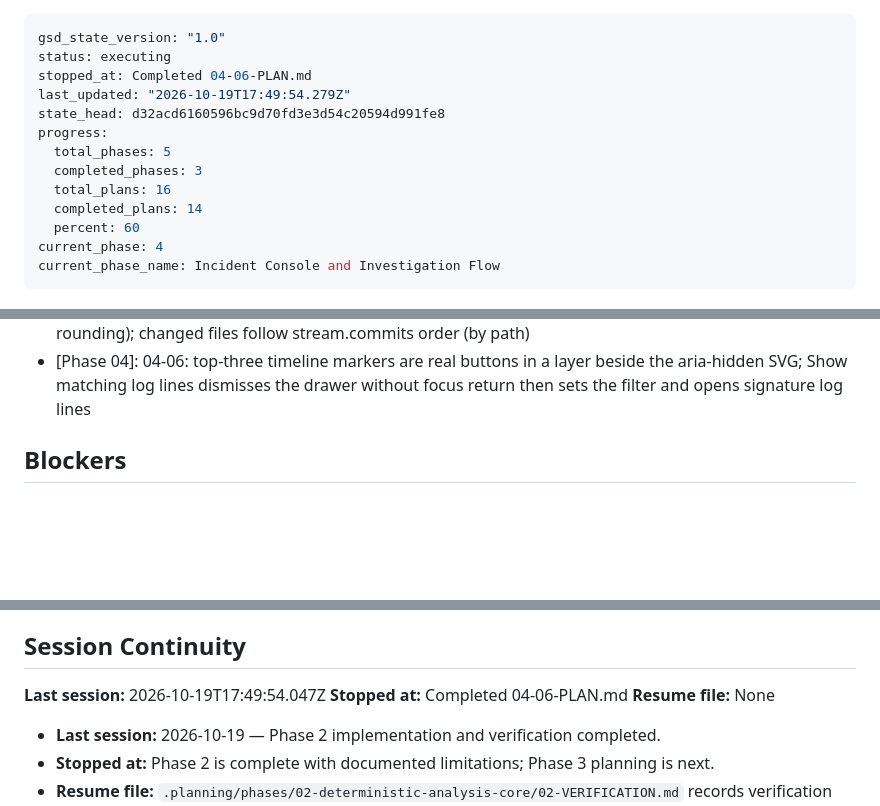
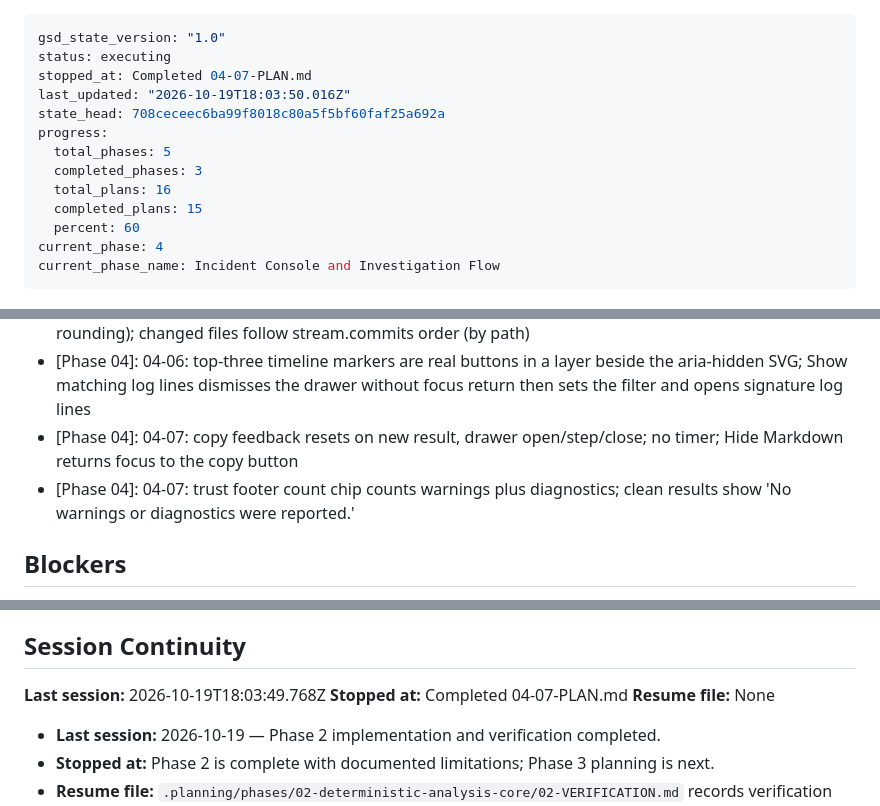
Before and after one commit to Ankesh-10/Culprit, a Markdown page: .planning/STATE.md, 3 parts joined by grey strips. Rendered like a GitHub page; blank space fills up the shorter version.

Commit message:
docs(04-07): update state, roadmap and requirements for plan 07

```diff
--- a/.planning/STATE.md
+++ b/.planning/STATE.md
@@ -1,14 +1,14 @@
 ---
 gsd_state_version: "1.0"
 status: executing
-stopped_at: Completed 04-06-PLAN.md
-last_updated: "2026-10-19T17:49:54.279Z"
-state_head: d32acd6160596bc9d70fd3e3d54c20594d991fe8
+stopped_at: Completed 04-07-PLAN.md
+last_updated: "2026-10-19T18:03:50.016Z"
+state_head: 708ceceec6ba99f8018c80a5f5bf60faf25a692a
 progress:
   total_phases: 5
   completed_phases: 3
   total_plans: 16
-  completed_plans: 14
+  completed_plans: 15
   percent: 60
 current_phase: 4
 current_phase_name: Incident Console and Investigation Flow
@@ -55,6 +55,8 @@ current_phase_name: Incident Console and Investigation Flow
 - [Phase 04]: 04-05: signature filter keeps the y-axis max from unfiltered totals; emphasis form is gray total plus blue filtered line; signatureCounts lookups use Object.hasOwn
 - [Phase 04]: 04-06: drawer bar fill uses the signal value (equals contribution/weight without the 6-decimal rounding); changed files follow stream.commits order (by path)
 - [Phase 04]: 04-06: top-three timeline markers are real buttons in a layer beside the aria-hidden SVG; Show matching log lines dismisses the drawer without focus return then sets the filter and opens signature log lines
+- [Phase 04]: 04-07: copy feedback resets on new result, drawer open/step/close; no timer; Hide Markdown returns focus to the copy button
+- [Phase 04]: 04-07: trust footer count chip counts warnings plus diagnostics; clean results show 'No warnings or diagnostics were reported.'
 
 ## Blockers
 
@@ -73,8 +75,8 @@ Execute Plan 04-03: evidence-first verdict card and suspect lineup (format.ts, v
 
 ## Session Continuity
 
-**Last session:** 2026-10-19T17:49:54.047Z
-**Stopped at:** Completed 04-06-PLAN.md
+**Last session:** 2026-10-19T18:03:49.768Z
+**Stopped at:** Completed 04-07-PLAN.md
 **Resume file:** None
 
 - **Last session:** 2026-10-19 — Phase 2 implementation and verification completed.
```
Also changed, not shown: other parts of .planning/STATE.md (+1 -0 lines), .planning/ROADMAP.md (+2 -2 lines).
